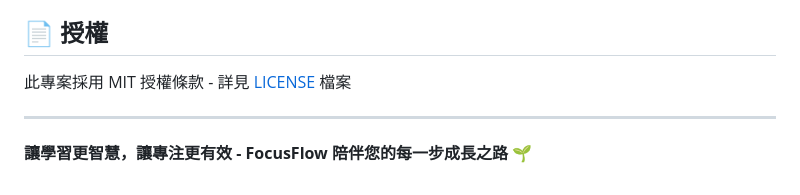
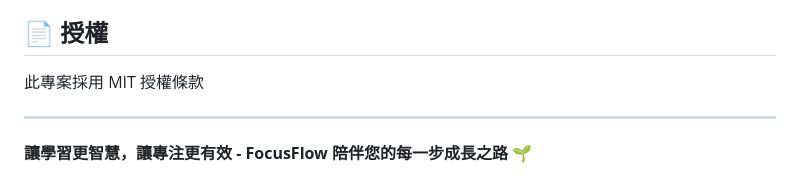
Before and after one commit to masddffee/FocusFlow-app, a Markdown page: README.md, the part around the change. Rendered like a GitHub page.

```diff
--- a/README.md
+++ b/README.md
@@ -272,7 +272,7 @@ NODE_ENV=development
 
 ## 📄 授權
 
-此專案採用 MIT 授權條款 - 詳見 [LICENSE](LICENSE) 檔案
+此專案採用 MIT 授權條款
 
 ---
 
```
